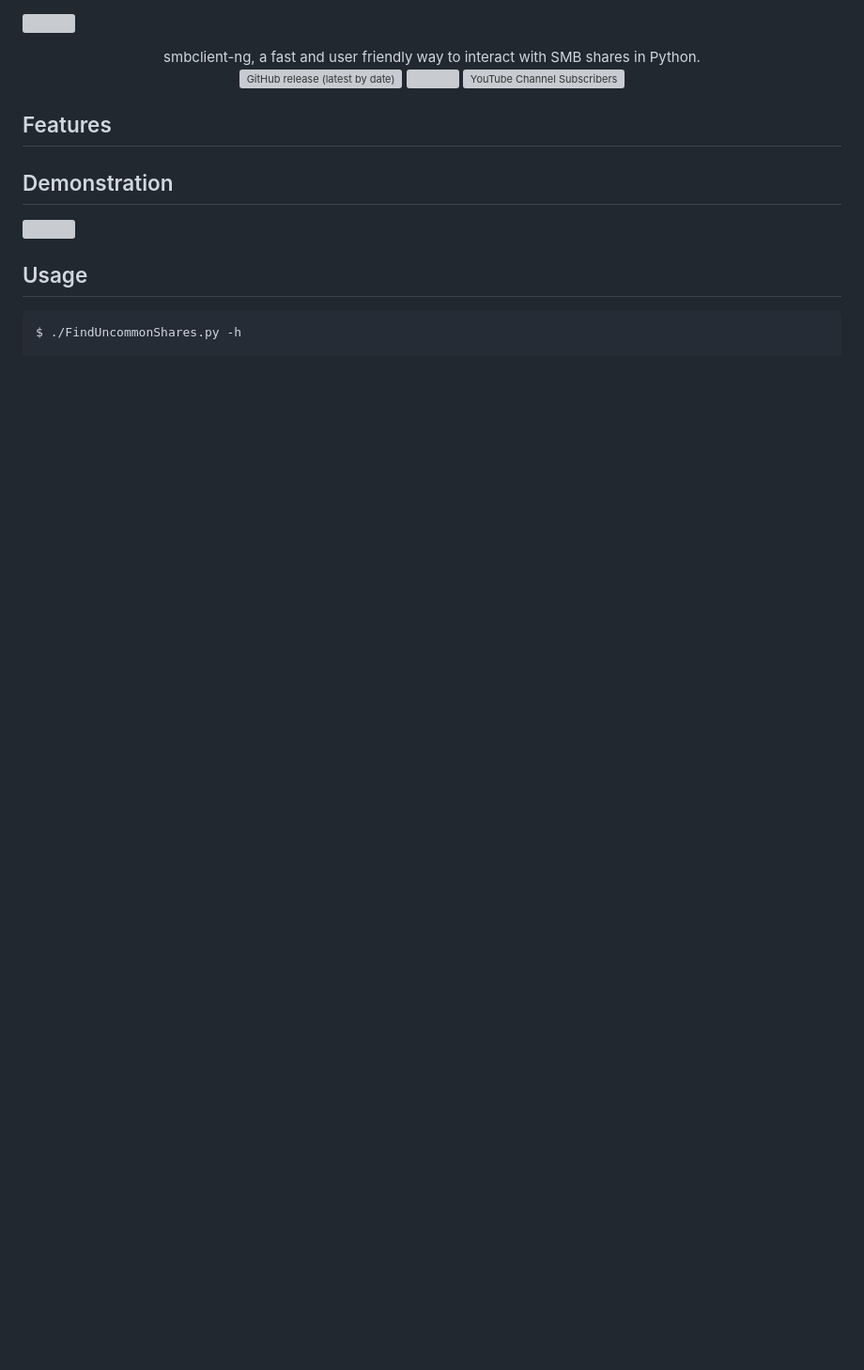
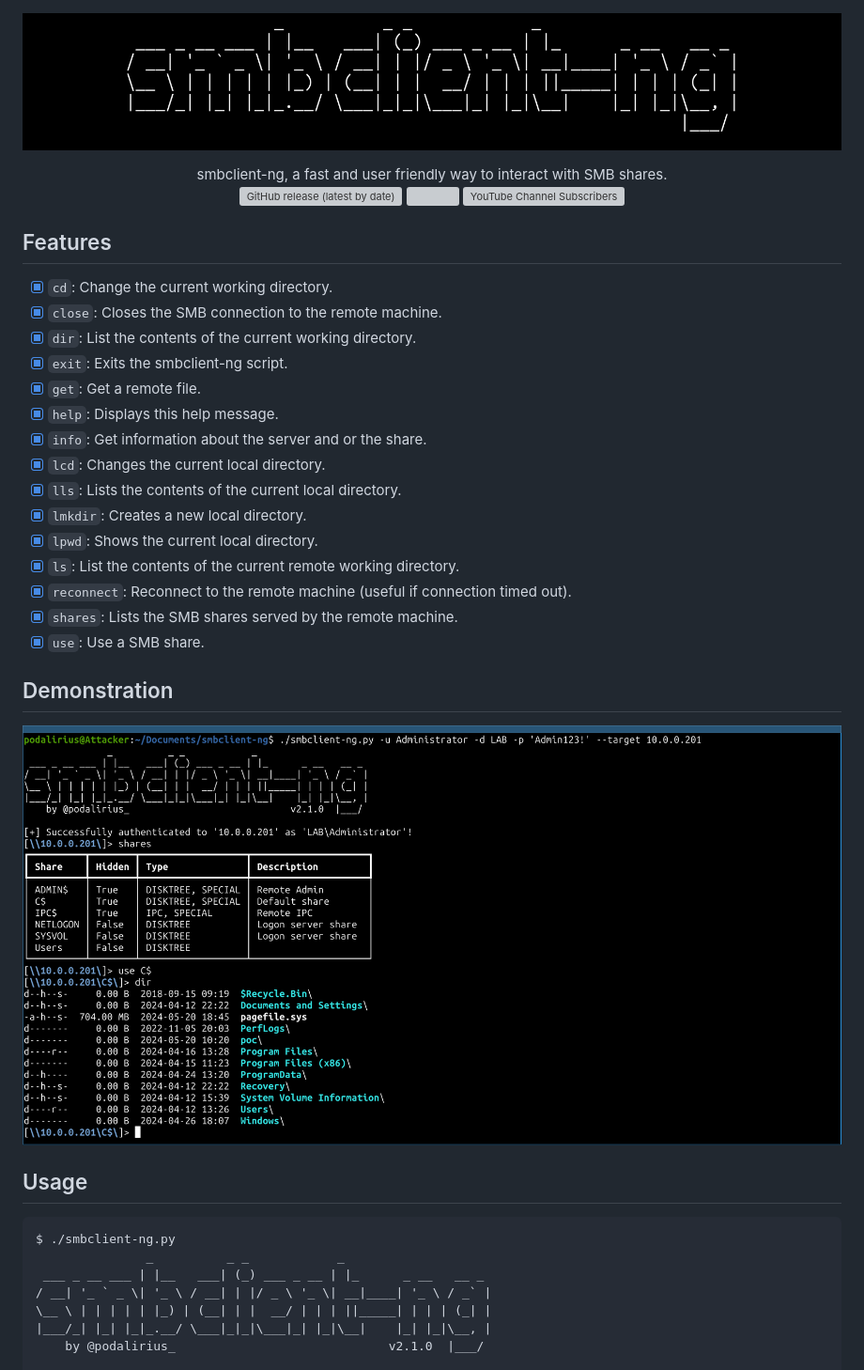
Before and after one commit to p0dalirius/smbclient-ng, a Markdown page: README.md, the part around the change printed below. Shown: that part at 94% size. Rendered like a GitHub page; pictures changed too: .github/banner.png (added), .github/example.png (added); blank space fills up the shorter version; grey boxes are pictures that could not be loaded.

Commit message:
Improved README and added banner

````diff
--- a/README.md
+++ b/README.md
@@ -1,7 +1,7 @@
 ![](./.github/banner.png)
 
 <p align="center">
-    smbclient-ng, a fast and user friendly way to interact with SMB shares in Python.
+    smbclient-ng, a fast and user friendly way to interact with SMB shares.
     <br>
     <img alt="GitHub release (latest by date)" src="https://img.shields.io/github/v/release/p0dalirius/smbclient-ng">
     <a href="https://twitter.com/intent/follow?screen_name=podalirius_" title="Follow"><img src="https://img.shields.io/twitter/follow/podalirius_?label=Podalirius&style=social"></a>
@@ -12,7 +12,21 @@
 
 ## Features
 
-
+- [x] `cd`: Change the current working directory.
+- [x] `close`: Closes the SMB connection to the remote machine.
+- [x] `dir`: List the contents of the current working directory.
+- [x] `exit`: Exits the smbclient-ng script.
+- [x] `get`: Get a remote file.
+- [x] `help`: Displays this help message.
+- [x] `info`: Get information about the server and or the share.
+- [x] `lcd`: Changes the current local directory.
+- [x] `lls`: Lists the contents of the current local directory.
+- [x] `lmkdir`: Creates a new local directory.
+- [x] `lpwd`: Shows the current local directory.
+- [x] `ls`: List the contents of the current remote working directory.
+- [x] `reconnect`: Reconnect to the remote machine (useful if connection timed out).
+- [x] `shares`: Lists the SMB shares served by the remote machine.
+- [x] `use`: Use a SMB share.
 
 ## Demonstration
 
@@ -21,5 +35,11 @@
 ## Usage
 
 ```
-$ ./FindUncommonShares.py -h
+$ ./smbclient-ng.py
+               _          _ _            _
+ ___ _ __ ___ | |__   ___| (_) ___ _ __ | |_      _ __   __ _
+/ __| '_ ` _ \| '_ \ / __| | |/ _ \ '_ \| __|____| '_ \ / _` |
+\__ \ | | | | | |_) | (__| | |  __/ | | | ||_____| | | | (_| |
+|___/_| |_| |_|_.__/ \___|_|_|\___|_| |_|\__|    |_| |_|\__, |
+    by @podalirius_                             v2.1.0  |___/
 
````
Also changed, not shown: other parts of README.md (+35 -0 lines), 1 other file.
